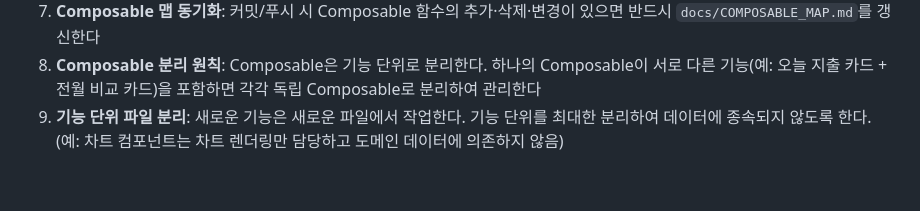
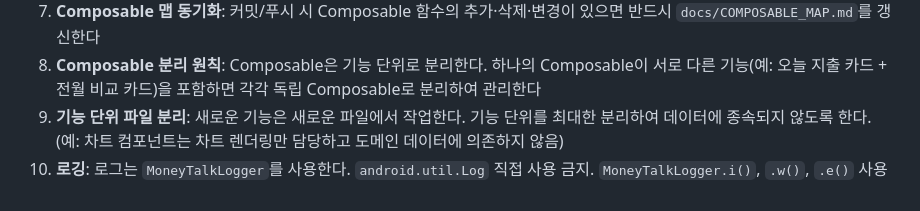
Before and after one commit to hsh7097/MoneyTalk, a Markdown page: CLAUDE.md, the part around the change. Rendered like a GitHub page.

Commit message:
문서: CLAUDE.md에 MoneyTalkLogger 로깅 규칙 추가
- 핵심 규칙 #10: android.util.Log 대신 MoneyTalkLogger 사용 명시

Co-Authored-By: Claude Opus 4.6 <noreply@anthropic.com>

```diff
--- a/CLAUDE.md
+++ b/CLAUDE.md
@@ -88,3 +88,4 @@ cmd.exe /c "cd /d C:\Users\hsh70\AndroidStudioProjects\MoneyTalk && .\gradlew.ba
 7. **Composable 맵 동기화**: 커밋/푸시 시 Composable 함수의 추가·삭제·변경이 있으면 반드시 `docs/COMPOSABLE_MAP.md`를 갱신한다
 8. **Composable 분리 원칙**: Composable은 기능 단위로 분리한다. 하나의 Composable이 서로 다른 기능(예: 오늘 지출 카드 + 전월 비교 카드)을 포함하면 각각 독립 Composable로 분리하여 관리한다
 9. **기능 단위 파일 분리**: 새로운 기능은 새로운 파일에서 작업한다. 기능 단위를 최대한 분리하여 데이터에 종속되지 않도록 한다. (예: 차트 컴포넌트는 차트 렌더링만 담당하고 도메인 데이터에 의존하지 않음)
+10. **로깅**: 로그는 `MoneyTalkLogger`를 사용한다. `android.util.Log` 직접 사용 금지. `MoneyTalkLogger.i()`, `.w()`, `.e()` 사용
```
